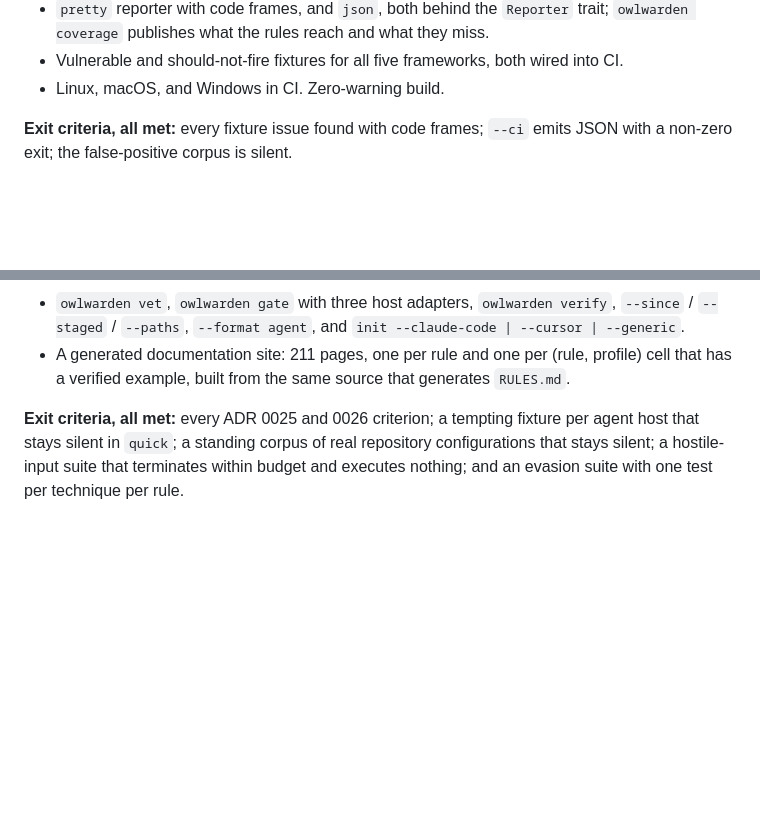
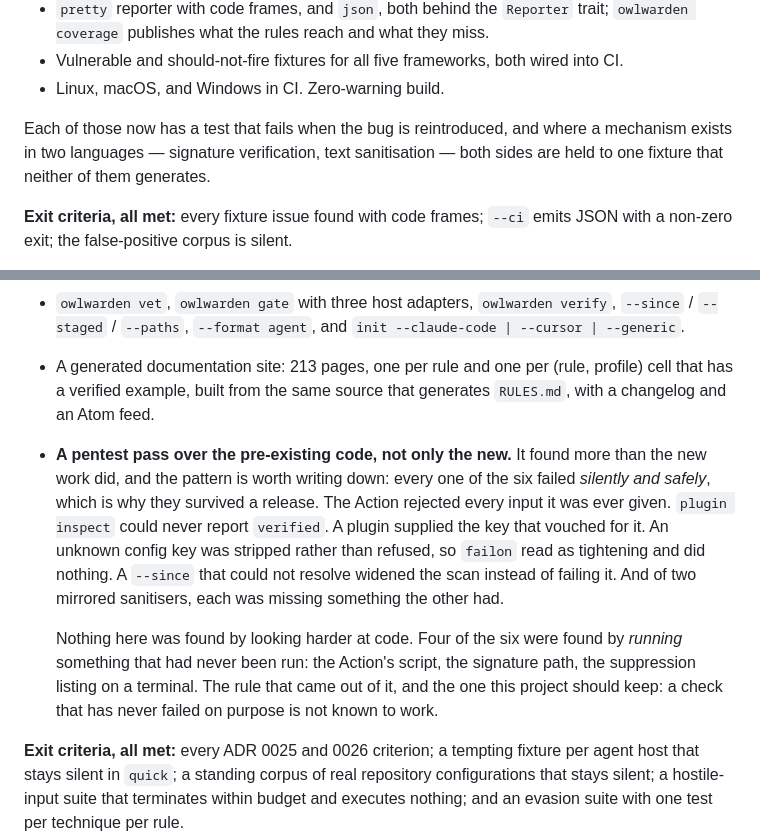
Before and after one commit to crmloan13-ux/owlwarden, a Markdown page: ROADMAP.md, 2 parts joined by grey strips. GitHub-like rendering; blank space fills up the shorter version.

Commit message:
Record what the pentest pass over the old code actually found
Six findings, and the pattern is the point: every one failed silently and in the
safe direction, which is exactly why each survived a release. A guard that
refuses everything looks like a guard. A signature check that always says
"untrusted" looks like an unconfigured trust root. A stripped config key looks
like a config that applied.

Four of the six were not found by reading code. They were found by running
something that had never been run — the Action's script, the signature path, the
suppression listing on a terminal. The rule worth keeping: a check that has
never failed on purpose is not known to work.

Co-Authored-By: Claude Opus 5 <noreply@anthropic.com>

```diff
--- a/ROADMAP.md
+++ b/ROADMAP.md
@@ -29,6 +29,11 @@ Delivered:
 - Vulnerable and should-not-fire fixtures for all five frameworks, both wired
   into CI.
 - Linux, macOS, and Windows in CI. Zero-warning build.
+
+Each of those now has a test that fails when the bug is reintroduced, and where
+a mechanism exists in two languages — signature verification, text
+sanitisation — both sides are held to one fixture that neither of them
+generates.
 
 **Exit criteria, all met:** every fixture issue found with code frames; `--ci`
 emits JSON with a non-zero exit; the false-positive corpus is silent.
@@ -239,9 +244,24 @@ Delivered:
 - `owlwarden vet`, `owlwarden gate` with three host adapters, `owlwarden verify`,
   `--since` / `--staged` / `--paths`, `--format agent`, and
   `init --claude-code | --cursor | --generic`.
-- A generated documentation site: 211 pages, one per rule and one per
+- A generated documentation site: 213 pages, one per rule and one per
   (rule, profile) cell that has a verified example, built from the same source
-  that generates `RULES.md`.
+  that generates `RULES.md`, with a changelog and an Atom feed.
+- **A pentest pass over the pre-existing code, not only the new.** It found more
+  than the new work did, and the pattern is worth writing down: every one of the
+  six failed *silently and safely*, which is why they survived a release. The
+  Action rejected every input it was ever given. `plugin inspect` could never
+  report `verified`. A plugin supplied the key that vouched for it. An unknown
+  config key was stripped rather than refused, so `failon` read as tightening
+  and did nothing. A `--since` that could not resolve widened the scan instead
+  of failing it. And of two mirrored sanitisers, each was missing something the
+  other had.
+
+  Nothing here was found by looking harder at code. Four of the six were found
+  by *running* something that had never been run: the Action's script, the
+  signature path, the suppression listing on a terminal. The rule that came out
+  of it, and the one this project should keep: a check that has never failed on
+  purpose is not known to work.
 
 **Exit criteria, all met:** every ADR 0025 and 0026 criterion; a tempting
 fixture per agent host that stays silent in `quick`; a standing corpus of real
```
